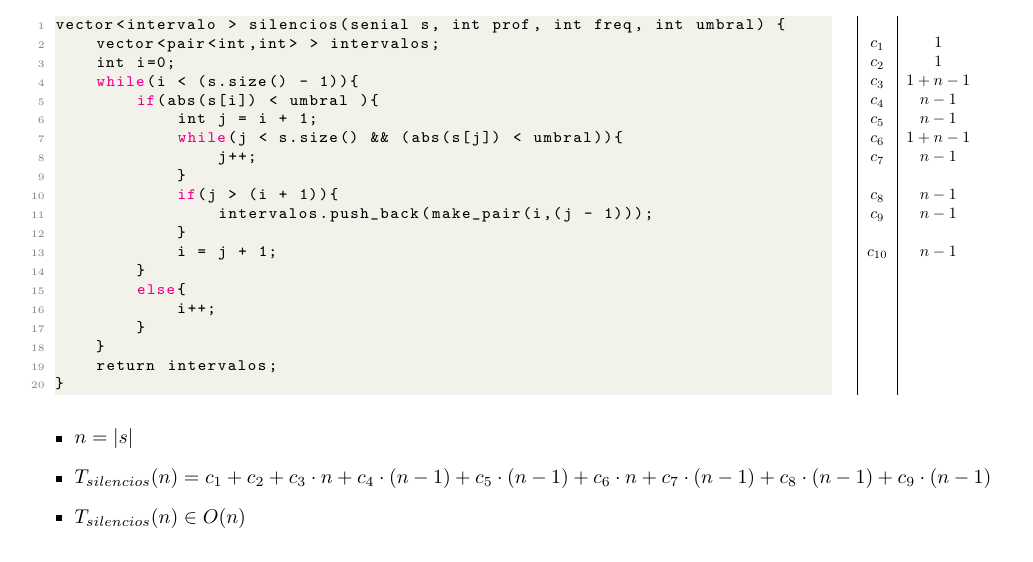
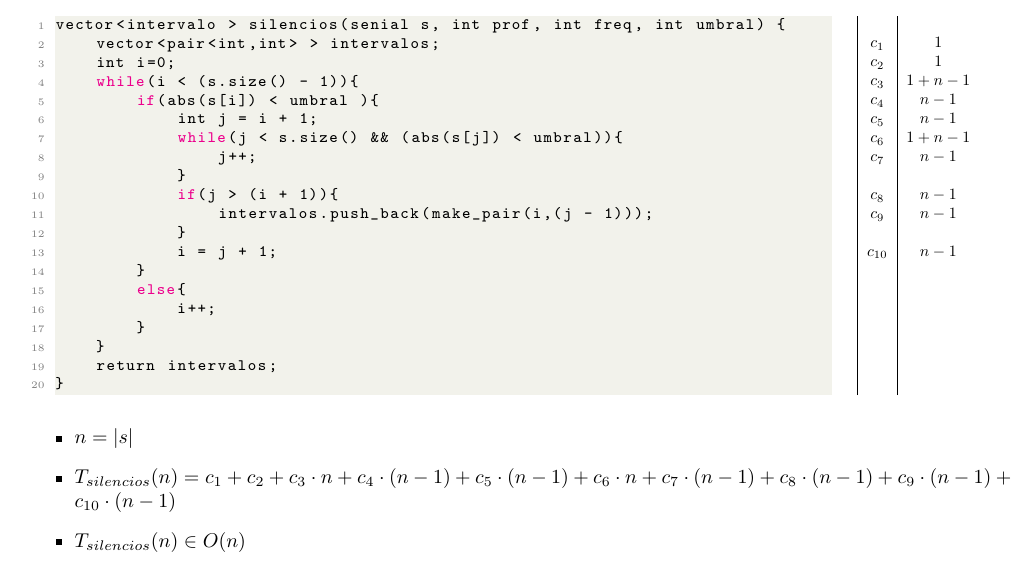
Before and after one commit to NicoKc/algo1_tpi_reunionesremotas, a LaTeX document (TPI/Documentacion/silencios/silencios.tex): part of the page, cut so that both start at the same text. Compiled offline with pdfLaTeX.

Commit message:
Corrección de documentacion

```diff
--- a/TPI/Documentacion/silencios/silencios.tex
+++ b/TPI/Documentacion/silencios/silencios.tex
@@ -78,7 +78,8 @@
                                   c_6 \cdot n +
                                   c_7 \cdot (n-1) +
                                   c_8 \cdot (n-1) +
-                                  c_9 \cdot (n-1)$
+                                  c_9 \cdot (n-1) + \\
+                                  c_{10} \cdot (n-1)$
         \item $T_{silencios}(n) \in O(n)$
     \end{itemize}
 
```
Also changed, not shown: TPI/Documentacion/silencios/silencios.pdf.
